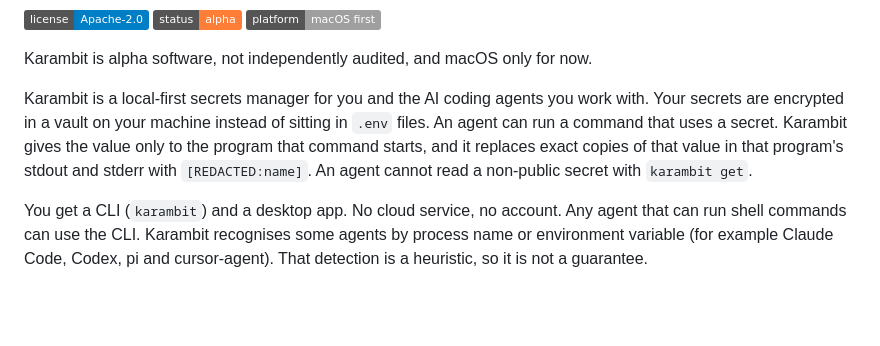
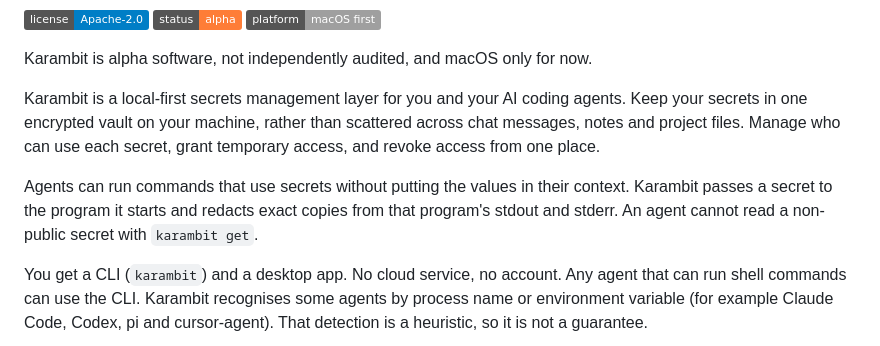
Before and after one commit to AmazingCarbon/karambit, a Markdown page: README.md, the part around the change. GitHub-like rendering; badges without logos; blank space fills up the shorter version.

Commit message:
Describe Karambit as a secrets management layer

```diff
--- a/README.md
+++ b/README.md
@@ -12,11 +12,14 @@
 
 Karambit is alpha software, not independently audited, and macOS only for now.
 
-Karambit is a local-first secrets manager for you and the AI coding agents you work with. Your
-secrets are encrypted in a vault on your machine instead of sitting in `.env` files. An agent can
-run a command that uses a secret. Karambit gives the value only to the program that command starts,
-and it replaces exact copies of that value in that program's stdout and stderr with
-`[REDACTED:name]`. An agent cannot read a non-public secret with `karambit get`.
+Karambit is a local-first secrets management layer for you and your AI coding agents. Keep your
+secrets in one encrypted vault on your machine, rather than scattered across chat messages, notes
+and project files. Manage who can use each secret, grant temporary access, and revoke access from
+one place.
+
+Agents can run commands that use secrets without putting the values in their context. Karambit
+passes a secret to the program it starts and redacts exact copies from that program's stdout and
+stderr. An agent cannot read a non-public secret with `karambit get`.
 
 You get a CLI (`karambit`) and a desktop app. No cloud service, no account. Any agent that can run
 shell commands can use the CLI. Karambit recognises some agents by process name or environment
```
